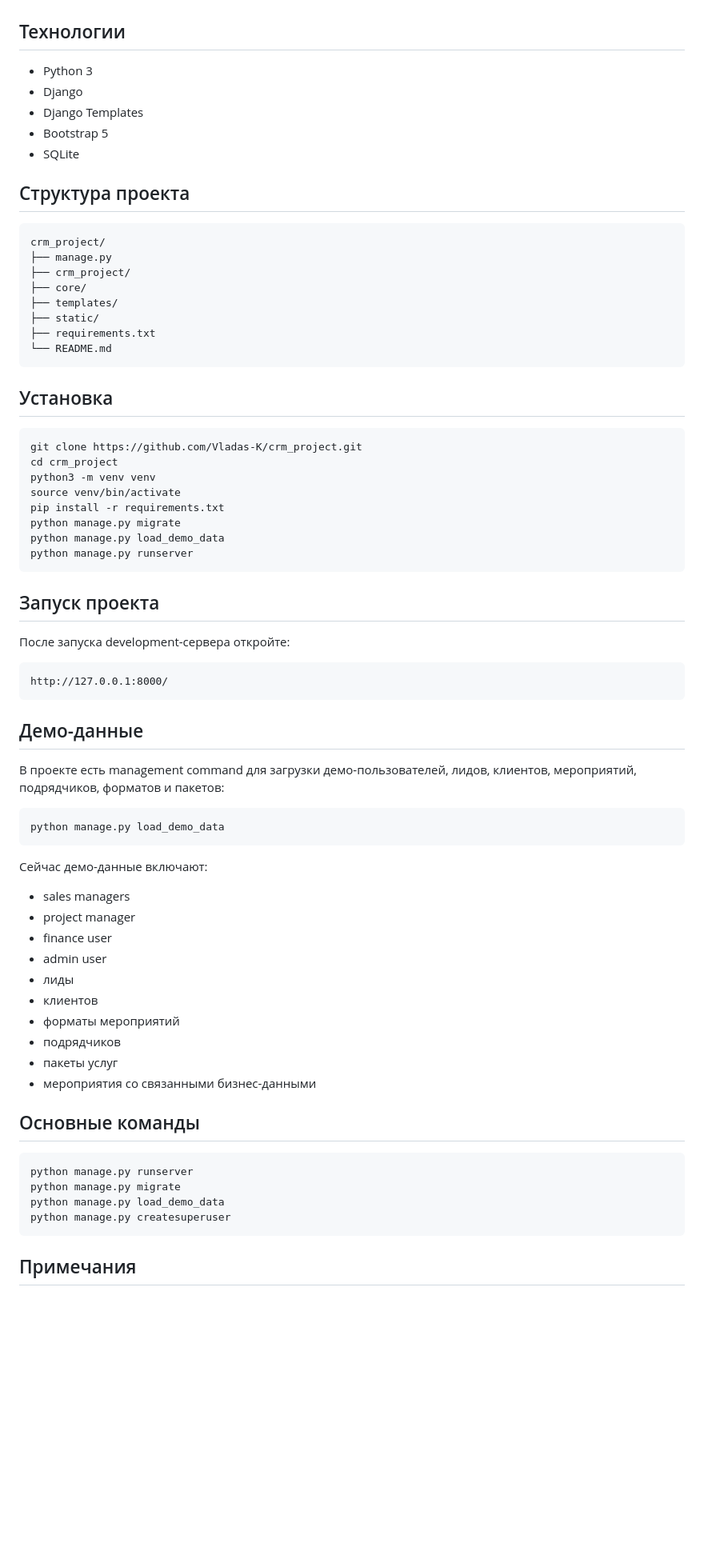
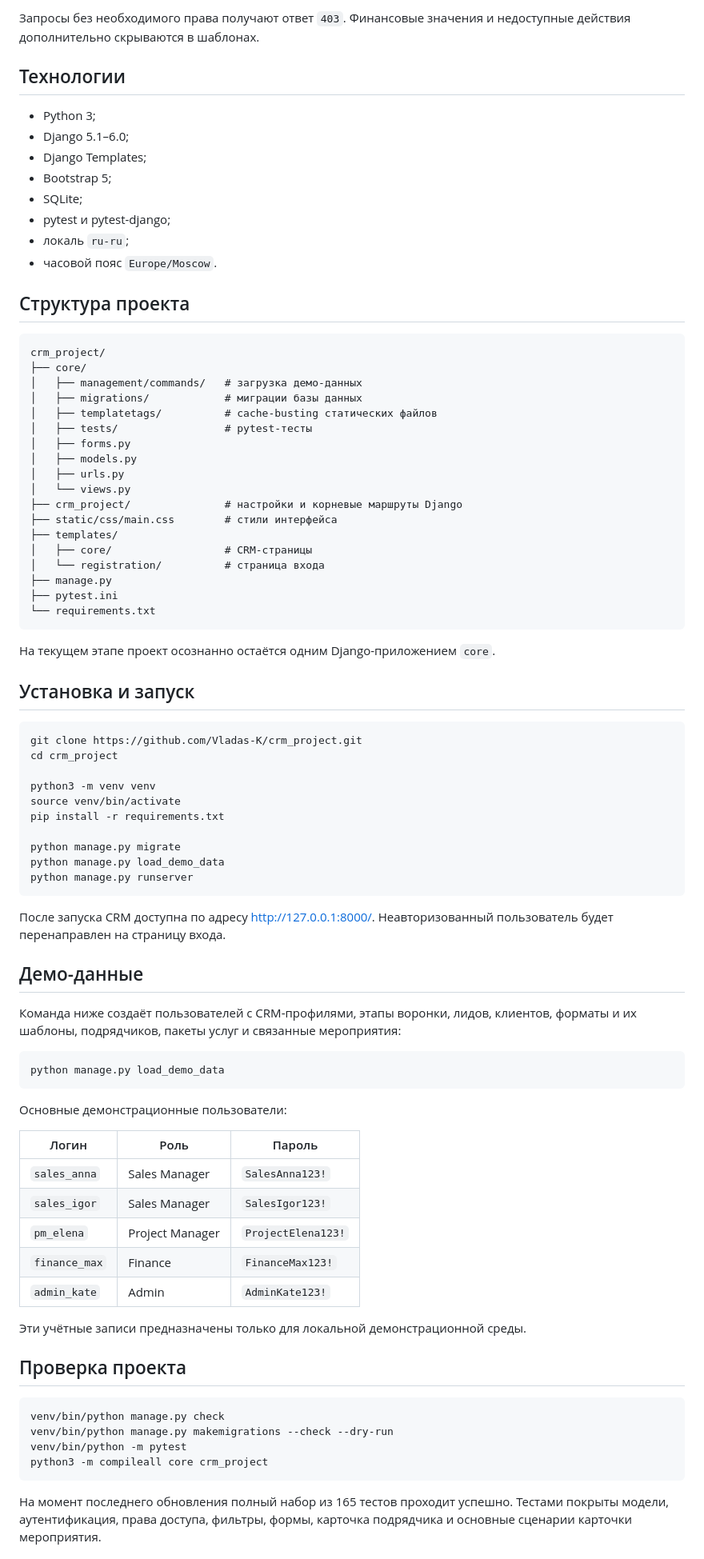
Before and after one commit to Vladas-K/crm_project, a Markdown page: README.md, the part around one of its changes. Shown at 80% size. Drawn GitHub-style; blank space fills up the shorter version.

Commit message:
Обновить README в соответствии с текущими возможностями CRM

````diff
--- a/README.md
+++ b/README.md
@@ -49,75 +75,86 @@ CRM-система для event-агентства
+Запросы без необходимого права получают ответ `403`. Финансовые значения и недоступные действия дополнительно скрываются в шаблонах.
 
 ## Технологии
 
-- Python 3
-- Django
-- Django Templates
-- Bootstrap 5
-- SQLite
+- Python 3;
+- Django 5.1–6.0;
+- Django Templates;
+- Bootstrap 5;
+- SQLite;
+- pytest и pytest-django;
+- локаль `ru-ru`;
+- часовой пояс `Europe/Moscow`.
 
 ## Структура проекта
 
 ```text
 crm_project/
+├── core/
+│   ├── management/commands/   # загрузка демо-данных
+│   ├── migrations/            # миграции базы данных
+│   ├── templatetags/          # cache-busting статических файлов
+│   ├── tests/                 # pytest-тесты
+│   ├── forms.py
+│   ├── models.py
+│   ├── urls.py
+│   └── views.py
+├── crm_project/               # настройки и корневые маршруты Django
+├── static/css/main.css        # стили интерфейса
+├── templates/
+│   ├── core/                  # CRM-страницы
+│   └── registration/          # страница входа
 ├── manage.py
-├── crm_project/
-├── core/
-├── templates/
-├── static/
-├── requirements.txt
-└── README.md
+├── pytest.ini
+└── requirements.txt
 ```
 
-## Установка
+На текущем этапе проект осознанно остаётся одним Django-приложением `core`.
+
+## Установка и запуск
 
 ```bash
 git clone https://github.com/Vladas-K/crm_project.git
 cd crm_project
+
 python3 -m venv venv
 source venv/bin/activate
 pip install -r requirements.txt
+
 python manage.py migrate
 python manage.py load_demo_data
 python manage.py runserver
 ```
 
-## Запуск проекта
-
-После запуска development-сервера откройте:
-
-```text
-http://127.0.0.1:8000/
-```
+После запуска CRM доступна по адресу <http://127.0.0.1:8000/>. Неавторизованный пользователь будет перенаправлен на страницу входа.
 
 ## Демо-данные
 
-В проекте есть management command для загрузки демо-пользователей, лидов, клиентов, мероприятий, подрядчиков, форматов и пакетов:
+Команда ниже создаёт пользователей с CRM-профилями, этапы воронки, лидов, клиентов, форматы и их шаблоны, подрядчиков, пакеты услуг и связанные мероприятия:
 
 ```bash
 python manage.py load_demo_data
 ```
 
-Сейчас демо-данные включают:
+Основные демонстрационные пользователи:
 
-- sales managers
-- project manager
-- finance user
-- admin user
-- лиды
-- клиентов
-- форматы мероприятий
-- подрядчиков
-- пакеты услуг
-- мероприятия со связанными бизнес-данными
+| Логин | Роль | Пароль |
+| --- | --- | --- |
+| `sales_anna` | Sales Manager | `SalesAnna123!` |
+| `sales_igor` | Sales Manager | `SalesIgor123!` |
+| `pm_elena` | Project Manager | `ProjectElena123!` |
+| `finance_max` | Finance | `FinanceMax123!` |
+| `admin_kate` | Admin | `AdminKate123!` |
 
-## Основные команды
+Эти учётные записи предназначены только для локальной демонстрационной среды.
+
+## Проверка проекта
 
 ```bash
-python manage.py runserver
-python manage.py migrate
-python manage.py load_demo_data
-python manage.py createsuperuser
+venv/bin/python manage.py check
+venv/bin/python manage.py makemigrations --check --dry-run
+venv/bin/python -m pytest
+python3 -m compileall core crm_project
 ```
 
-## Примечания
+На момент последнего обновления полный набор из 165 тестов проходит успешно. Тестами покрыты модели, аутентификация, права доступа, фильтры, формы, карточка подрядчика и основные сценарии карточки мероприятия.
 
````
Also changed, not shown: other parts of README.md (+96 -49 lines).
